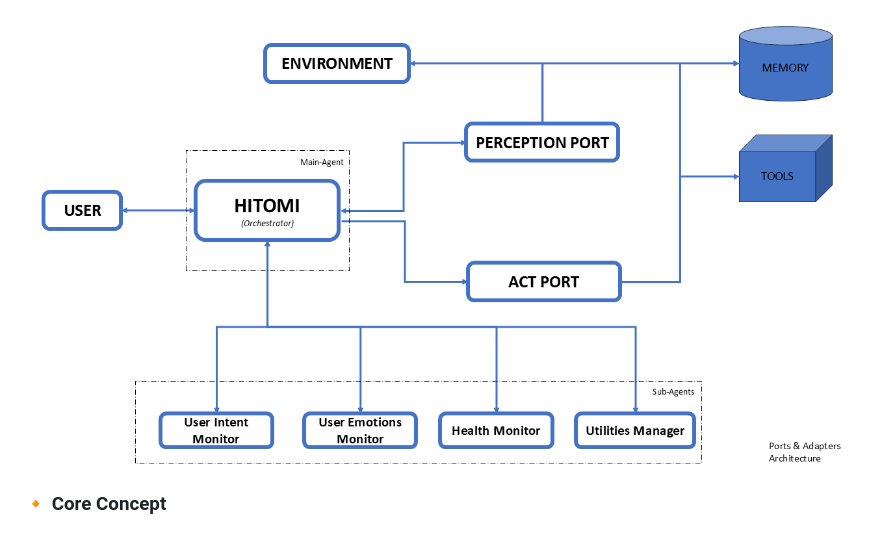
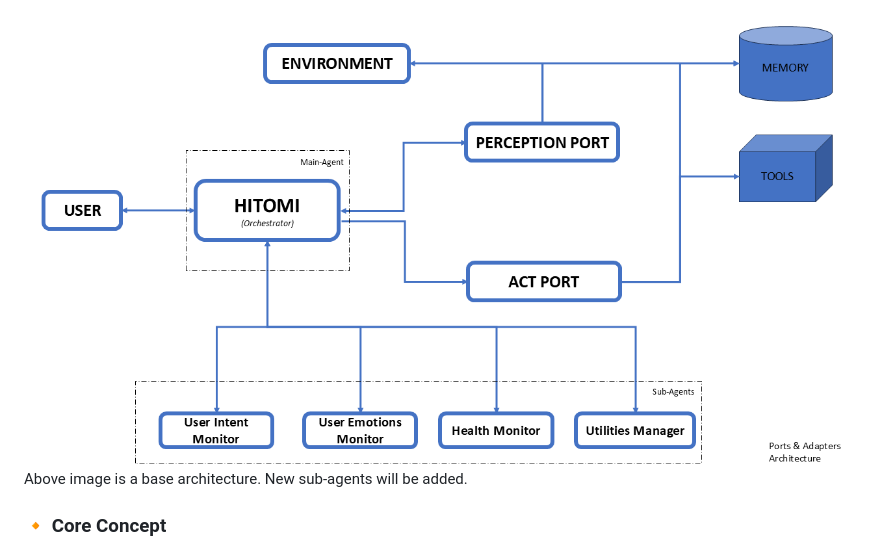
Before and after one commit to Chejarlabalaji2112/mind, a Markdown page: README.md, the part around the change. Drawn GitHub-style.

```diff
--- a/README.md
+++ b/README.md
@@ -15,6 +15,7 @@ The architecture follows a **Ports & Adapters** (Hexagonal) model — ensuring m
 
 ## 🧩 System Architecture
 ![Hitomi Architecture](./images/architecture.png)
+Above image is a base architecture. New sub-agents will be added.
 
 ### 🔸 Core Concept
 The system is divided into **Ports** (interfaces for perception and action) and **Agents** (reasoning and monitoring units).
```
